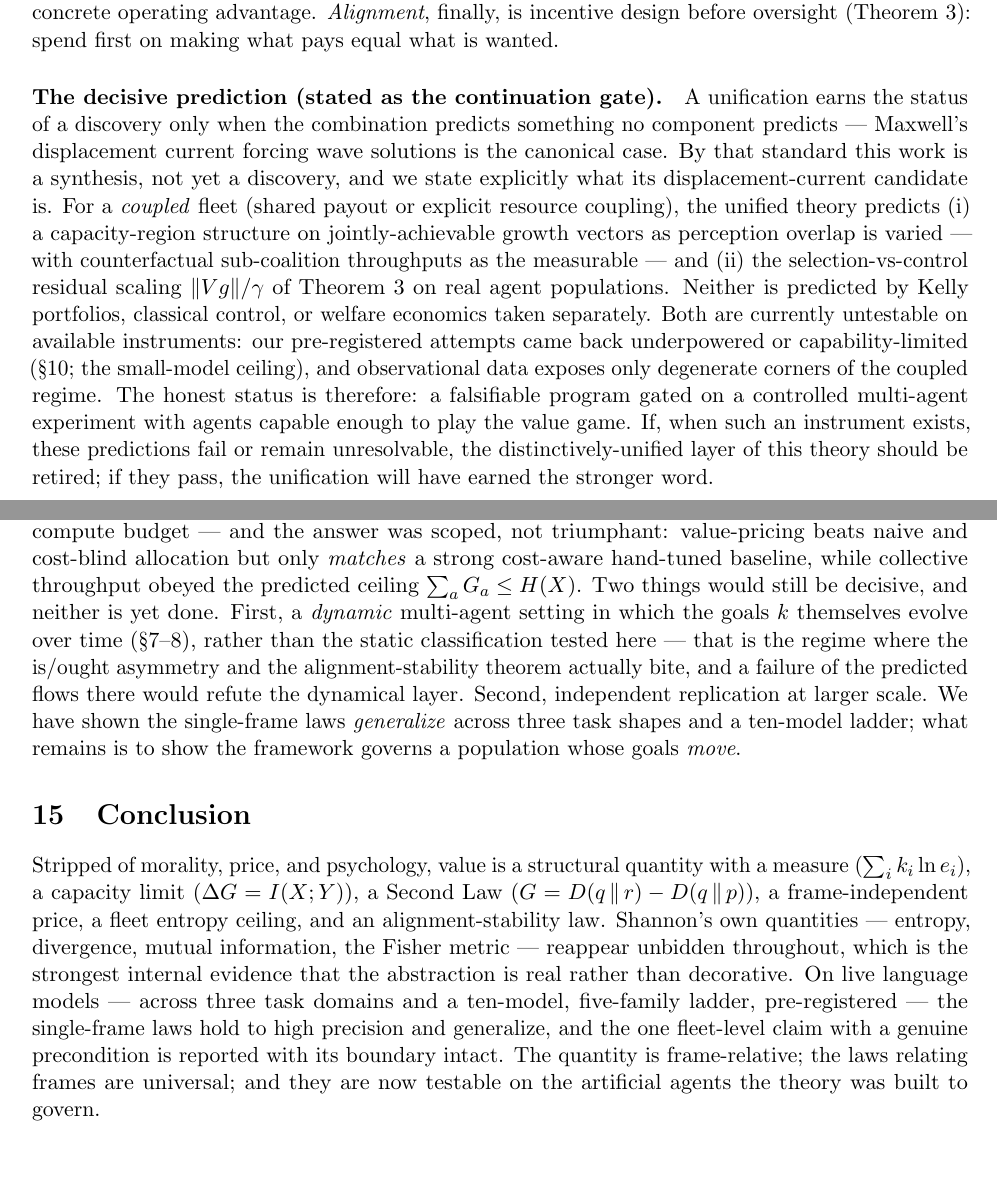
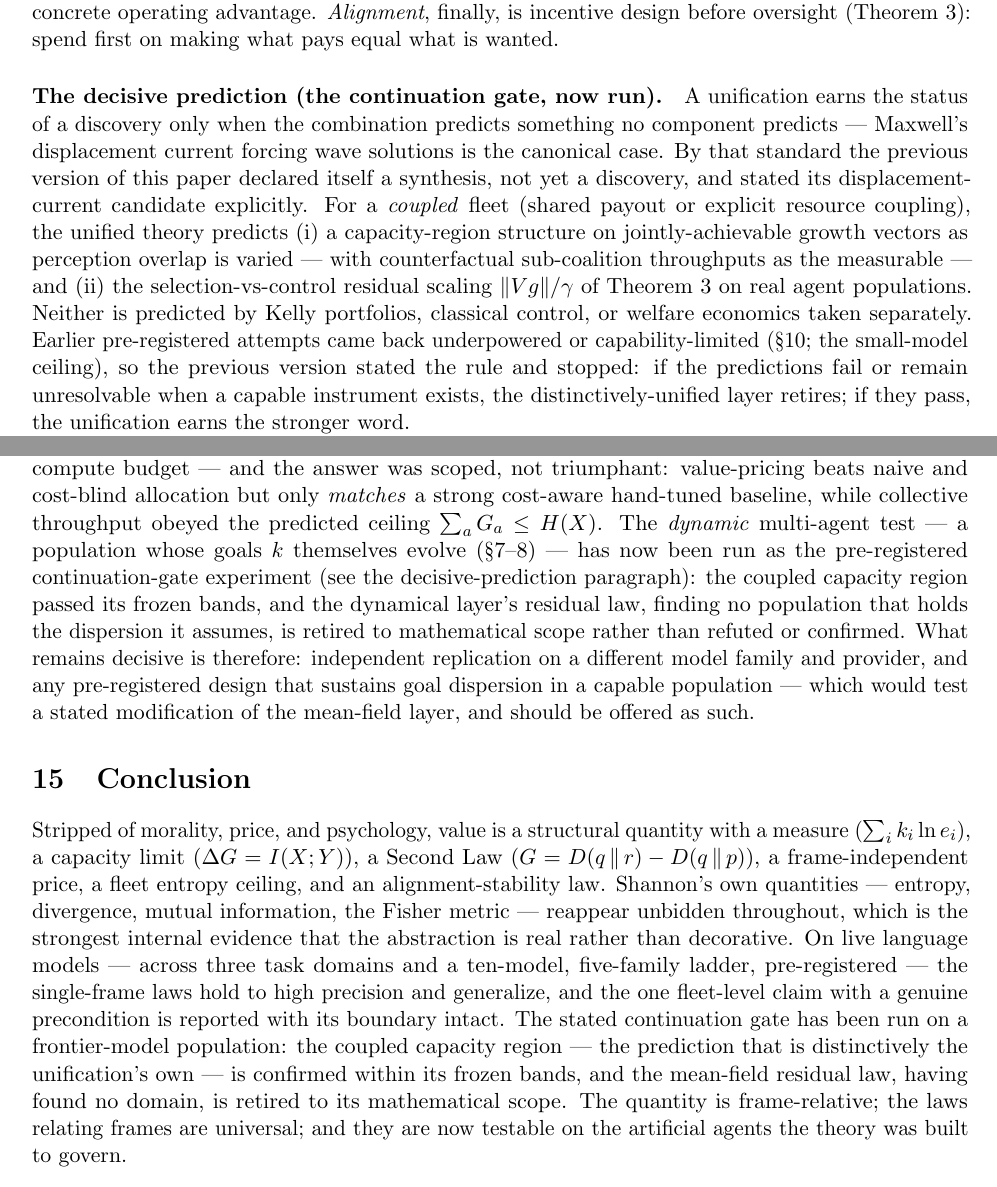
Before and after one commit to macrokit/value, a LaTeX paper (paper/main.tex): two parts of pages 15 and 16 of 19 before the commit and two parts of pages 15 and 17 of 20 after it, joined at a grey line, cut so that both start at the same text, the shorter picture padded with empty space. Compiled offline with pdfLaTeX.

Commit message:
Paper v6: the continuation gate has been run — (i) coupled capacity region CONFIRMED on real frontier agents; (ii) ‖Vg‖/γ retired to mathematical scope (domain empty, three-instrument bracket). Abstract, decisive-prediction paragraph, Limits, and Conclusion updated per docs/21.

```diff
--- a/paper/main.tex
+++ b/paper/main.tex
@@ -706,17 +712,15 @@ softer one; and the regime in which it does win --- agents that are heterogeneou
 into a concrete operating advantage. \emph{Alignment}, finally, is incentive design before oversight
 (Theorem~\ref{thm:align}): spend first on making what pays equal what is wanted.
 
-\paragraph{The decisive prediction (stated as the continuation gate).} A unification earns the status of a
+\paragraph{The decisive prediction (the continuation gate, now run).} A unification earns the status of a
 discovery only when the combination predicts something no component predicts --- Maxwell's displacement current
-forcing wave solutions is the canonical case. By that standard this work is a synthesis, not yet a discovery,
-and we state explicitly what its displacement-current candidate is. For a \emph{coupled} fleet (shared payout
-or explicit resource coupling), the unified theory predicts (i) a capacity-region structure on
-jointly-achievable growth vectors as perception overlap is varied --- with counterfactual sub-coalition
-throughputs as the measurable --- and (ii) the selection-vs-control residual scaling $\|Vg\|/\gamma$ of
-Theorem~\ref{thm:align} on real agent populations. Neither is predicted by Kelly portfolios, classical control,
-or welfare economics taken separately. Both are currently untestable on available instruments: our pre-registered
-attempts came back underpowered or capability-limited (\S\ref{sec:real}; the small-model ceiling), and
-observational data exposes only degenerate corners of the coupled regime. The honest status is therefore: a
-falsifiable program gated on a controlled multi-agent experiment with agents capable enough to play the value
-game. If, when such an instrument exists, these predictions fail or remain unresolvable, the distinctively-unified
-layer of this theory should be retired; if they pass, the unification will have earned the stronger word.
+forcing wave solutions is the canonical case. By that standard the previous version of this paper declared
+itself a synthesis, not yet a discovery, and stated its displacement-current candidate explicitly. For a
+\emph{coupled} fleet (shared payout or explicit resource coupling), the unified theory predicts (i) a
+capacity-region structure on jointly-achievable growth vectors as perception overlap is varied --- with
+counterfactual sub-coalition throughputs as the measurable --- and (ii) the selection-vs-control residual
+scaling $\|Vg\|/\gamma$ of Theorem~\ref{thm:align} on real agent populations. Neither is predicted by Kelly
+portfolios, classical control, or welfare economics taken separately. Earlier pre-registered attempts came back
+underpowered or capability-limited (\S\ref{sec:real}; the small-model ceiling), so the previous version stated
+the rule and stopped: if the predictions fail or remain unresolvable when a capable instrument exists, the
+distinctively-unified layer retires; if they pass, the unification earns the stronger word.
@@ -754,13 +786,14 @@ a closed multi-agent world, remain open.
 resource-constrained fleet test the governance claim turns on --- specialists perceiving different slices of $X$
 under a compute budget --- and the answer was scoped, not triumphant: value-pricing beats naive and cost-blind
 allocation but only \emph{matches} a strong cost-aware hand-tuned baseline, while collective throughput obeyed
-the predicted ceiling $\sum_a G_a\le H(X)$. Two things would still be decisive, and neither is yet done. First, a
-\emph{dynamic} multi-agent setting in which the goals $k$ themselves evolve over time
-(\S\ref{sec:dynamics}--\ref{sec:alignment}), rather than the static classification tested here --- that is the
-regime where the is/ought asymmetry and the alignment-stability theorem actually bite, and a failure of the
-predicted flows there would refute the dynamical layer. Second, independent replication at larger scale. We have
-shown the single-frame laws \emph{generalize} across three task shapes and a ten-model ladder; what remains is to
-show the framework governs a population whose goals \emph{move}.
+the predicted ceiling $\sum_a G_a\le H(X)$. The \emph{dynamic} multi-agent test --- a population whose goals $k$
+themselves evolve (\S\ref{sec:dynamics}--\ref{sec:alignment}) --- has now been run as the pre-registered
+continuation-gate experiment (see the decisive-prediction paragraph): the coupled capacity region passed its
+frozen bands, and the dynamical layer's residual law, finding no population that holds the dispersion it
+assumes, is retired to mathematical scope rather than refuted or confirmed. What remains decisive is therefore:
+independent replication on a different model family and provider, and any pre-registered design that sustains
+goal dispersion in a capable population --- which would test a stated modification of the mean-field layer, and
+should be offered as such.
 
 \section{Conclusion}\label{sec:conclusion}
 
@@ -770,7 +803,10 @@ fleet entropy ceiling, and an alignment-stability law. Shannon's own quantities
 information, the Fisher metric --- reappear unbidden throughout, which is the strongest internal evidence that
 the abstraction is real rather than decorative. On live language models --- across three task domains and a
 ten-model, five-family ladder, pre-registered --- the single-frame laws hold to high precision and generalize,
-and the one fleet-level claim with a genuine precondition is reported with its boundary intact. The
+and the one fleet-level claim with a genuine precondition is reported with its boundary intact. The stated
+continuation gate has been run on a frontier-model population: the coupled capacity region --- the prediction
+that is distinctively the unification's own --- is confirmed within its frozen bands, and the mean-field
+residual law, having found no domain, is retired to its mathematical scope. The
 quantity is frame-relative; the laws relating frames are universal; and they are now testable on the artificial
 agents the theory was built to govern.
 
```
Also changed, not shown: paper/main.pdf, paper/main.tex (38 more changed lines).
